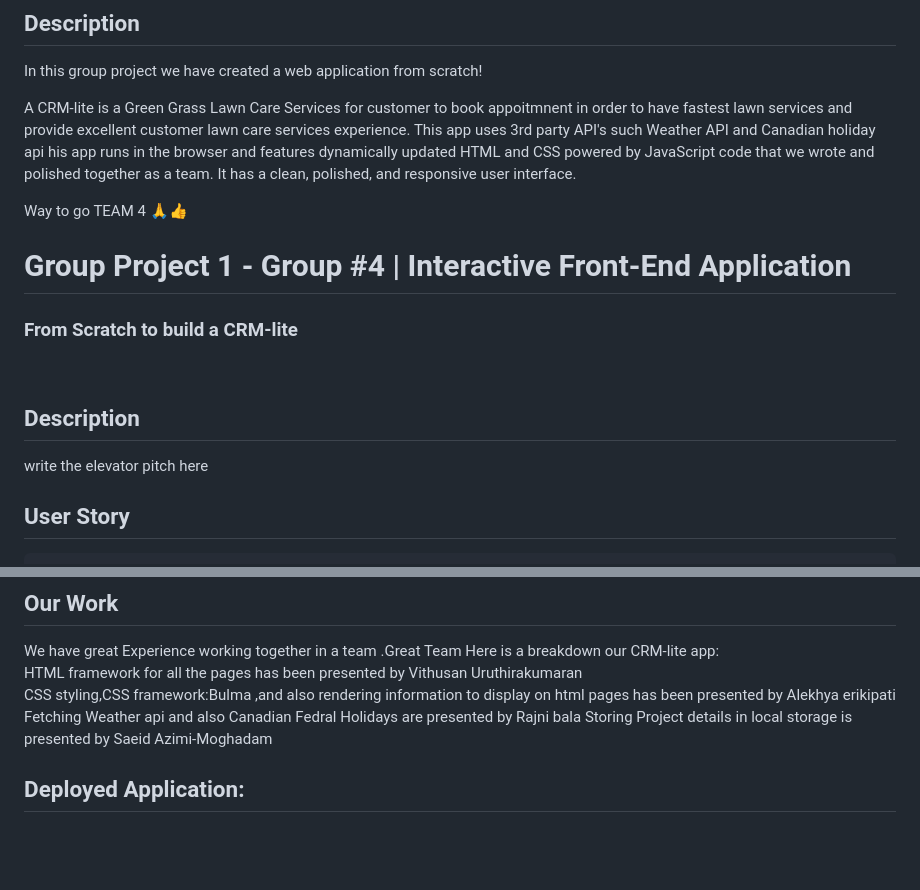
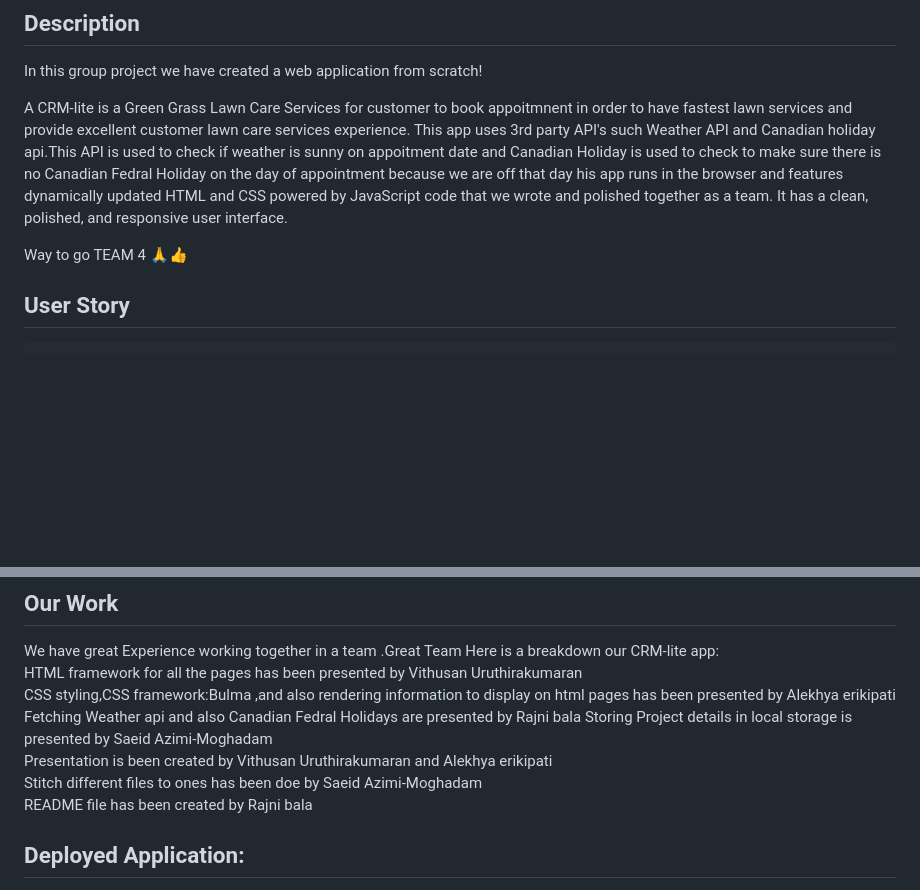
Before and after one commit to dinozio-design/CRM-lite, a Markdown page: README.md, 2 parts joined by grey strips. Rendered like a GitHub page; blank space fills up the shorter version.

Commit message:
description in READme updated

```diff
--- a/README.md
+++ b/README.md
@@ -6,22 +6,10 @@
 
 In this group project we have created a web application from scratch!
 
-A CRM-lite is a  Green Grass Lawn Care Services for customer to book appoitmnent in order to have fastest lawn services and  provide excellent customer lawn care services experience. This app uses 3rd party API's such Weather API and Canadian holiday api
+A CRM-lite is a  Green Grass Lawn Care Services for customer to book appoitmnent in order to have fastest lawn services and  provide excellent customer lawn care services experience. This app uses 3rd party API's such Weather API and Canadian holiday api.This API is used to check if weather is sunny on appoitment date and Canadian Holiday is used to check to make sure there is no Canadian Fedral Holiday on the day of appointment because we are off that day
 his app runs in the browser and features dynamically updated HTML and CSS powered by JavaScript code that we wrote and polished together as a team. It has a clean, polished, and responsive user interface.
 
 Way to go TEAM 4 🙏👍
-
-
-
-# Group Project 1 - Group #4 | Interactive Front-End Application
-### From Scratch  to build a CRM-lite
-<br>
-
-
-## Description
-
-write the elevator pitch here
-
 
 ## User Story
 
@@ -71,8 +59,10 @@ Here is a breakdown our CRM-lite app:<br>
 HTML framework for all the pages has been presented by <span> Vithusan Uruthirakumaran</span> <br>
 CSS styling,CSS framework:Bulma ,and also rendering information to display on html pages has been presented by<span> Alekhya erikipati</span>
 Fetching Weather api and also Canadian Fedral Holidays are presented by <span> Rajni bala</span>
-Storing Project details in local storage is presented by Saeid Azimi-Moghadam<br>
-
+Storing Project details in local storage is presented by <span>Saeid Azimi-Moghadam</span><br>
+Presentation is been created by <span> Vithusan Uruthirakumaran</span>  and <span> Alekhya erikipati</span><br>
+Stitch different files to ones has been doe by <span>Saeid Azimi-Moghadam</span><br>
+README file has been created by <span> Rajni bala</span><br>
 ## Deployed Application:
 1. You can find the URL of our deployed application here:<br>
 https://dinozio-design.github.io/CRM-lite/
```
